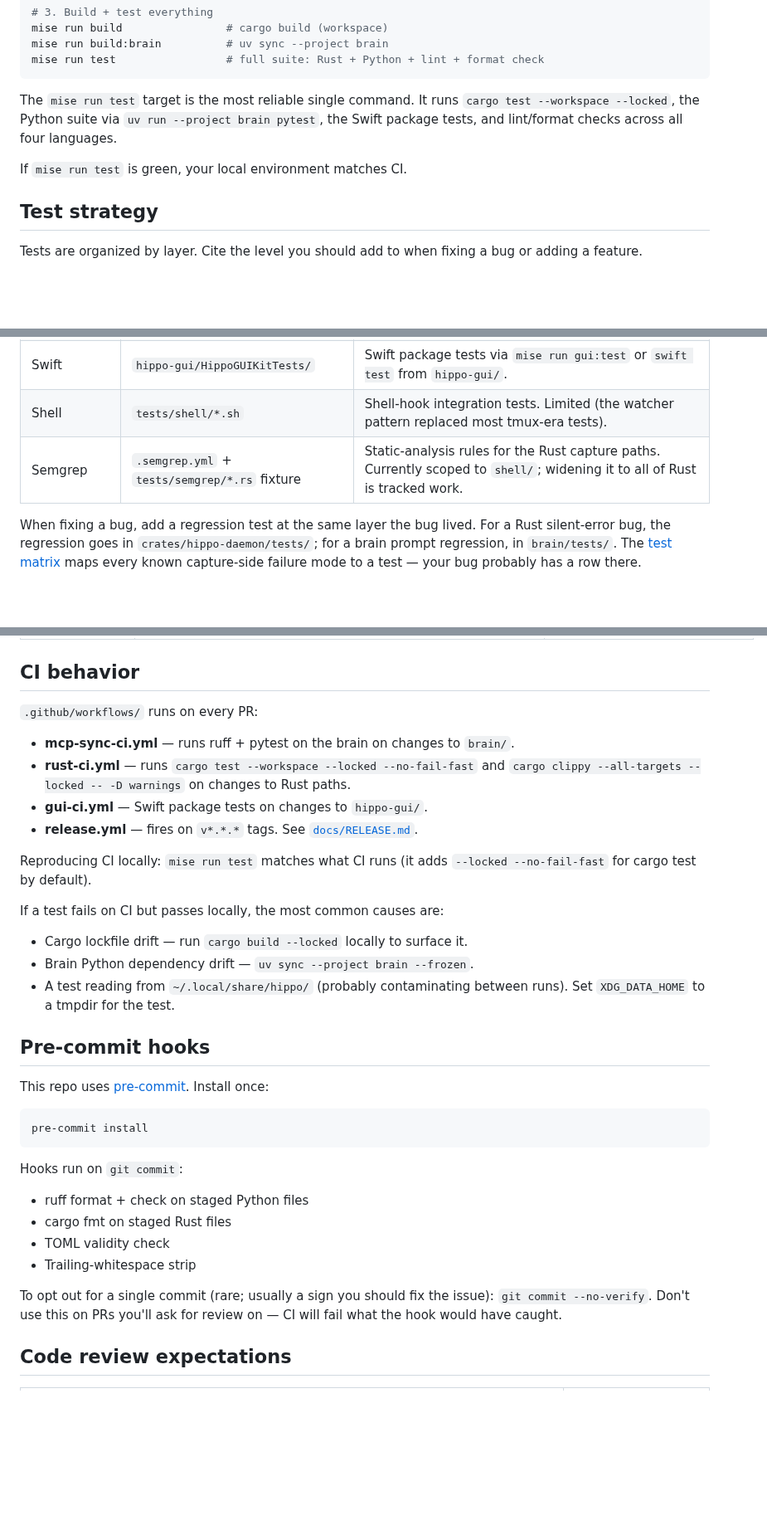
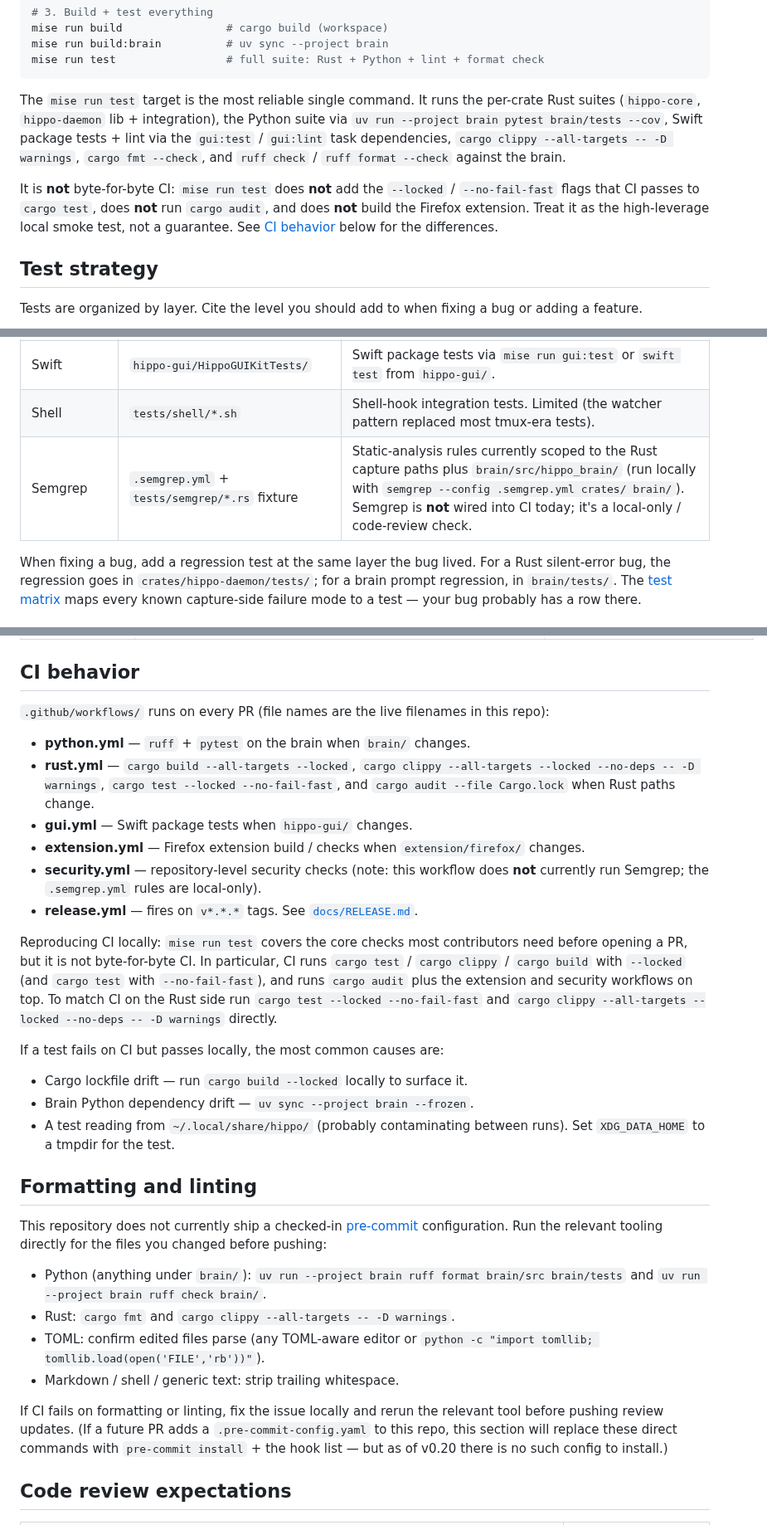
Before and after one commit to stevencarpenter/hippo, a Markdown page: CONTRIBUTING.md, 3 parts joined by grey strips. Shown at 83% size. Rendered like a GitHub page; blank space fills up the shorter version.

Commit message:
docs(contributing): align workflow + tooling claims with repo state (PR #121 review)
Codex/Copilot review on PR #121 found 9 mismatches between CONTRIBUTING.md
and the actual repository state.

- Setup section: clarify what `mise run test` actually runs (per-crate
  cargo, brain pytest with coverage, gui:test/gui:lint deps, clippy,
  fmt-check, ruff). It does NOT add `--locked --no-fail-fast` or run
  `cargo audit` / extension build, so it is not byte-for-byte CI.
- Test-strategy Semgrep row: `.semgrep.yml` is scoped to Rust capture
  paths plus `brain/src/hippo_brain/`, not just `shell/`. Semgrep is
  local-only — not enforced in CI.
- CI behavior section: the workflow filenames in `.github/workflows/`
  are python.yml / rust.yml / gui.yml / extension.yml / security.yml /
  release.yml — not mcp-sync-ci.yml / rust-ci.yml / gui-ci.yml. Updated
  the bullet list and listed each workflow's actual scope. Added a
  paragraph that explicitly calls out the differences vs `mise run test`
  (which lacks --locked / --no-fail-fast / cargo audit / extension build).
- Pre-commit hooks section: there is no .pre-commit-config.yaml in this
  repo today. Replaced the section with direct ruff / cargo fmt / clippy
  commands and noted the future-config story as a forward-looking
  hypothetical.
- "No --no-verify" PR rule: reframed for the current no-pre-commit
  reality (still applies if a contributor adds a local hook).
- Code review ground rules: "Semgrep enforces this" was misleading
  because Semgrep isn't in CI; reworded to "a Semgrep rule exists for
  this; run locally before pushing".
- Where to ask / Security: drop the SECURITY.md reference (no such
  file checked in); point at GitHub's private security advisory flow
  with a note that SECURITY.md is open follow-up work.

Co-Authored-By: Claude Opus 4.7 (1M context) <noreply@anthropic.com>

````diff
--- a/CONTRIBUTING.md
+++ b/CONTRIBUTING.md
@@ -36,9 +36,9 @@ mise run build:brain          # uv sync --project brain
 mise run test                 # full suite: Rust + Python + lint + format check
 ```
 
-The `mise run test` target is the most reliable single command. It runs `cargo test --workspace --locked`, the Python suite via `uv run --project brain pytest`, the Swift package tests, and lint/format checks across all four languages.
+The `mise run test` target is the most reliable single command. It runs the per-crate Rust suites (`hippo-core`, `hippo-daemon` lib + integration), the Python suite via `uv run --project brain pytest brain/tests --cov`, Swift package tests + lint via the `gui:test` / `gui:lint` task dependencies, `cargo clippy --all-targets -- -D warnings`, `cargo fmt --check`, and `ruff check` / `ruff format --check` against the brain.
 
-If `mise run test` is green, your local environment matches CI.
+It is **not** byte-for-byte CI: `mise run test` does **not** add the `--locked` / `--no-fail-fast` flags that CI passes to `cargo test`, does **not** run `cargo audit`, and does **not** build the Firefox extension. Treat it as the high-leverage local smoke test, not a guarantee. See [CI behavior](#ci-behavior) below for the differences.
 
 ## Test strategy
 
@@ -52,7 +52,7 @@ Tests are organized by layer. Cite the level you should add to when fixing a bug
 | Python integration | `brain/tests/test_*.py` (the ones with `tmp_db` fixture) | End-to-end against a real SQLite DB seeded with the live schema. Enrichment writers, dedup script, RAG retrieval. |
 | Swift | `hippo-gui/HippoGUIKitTests/` | Swift package tests via `mise run gui:test` or `swift test` from `hippo-gui/`. |
 | Shell | `tests/shell/*.sh` | Shell-hook integration tests. Limited (the watcher pattern replaced most tmux-era tests). |
-| Semgrep | `.semgrep.yml` + `tests/semgrep/*.rs` fixture | Static-analysis rules for the Rust capture paths. Currently scoped to `shell/`; widening it to all of Rust is tracked work. |
+| Semgrep | `.semgrep.yml` + `tests/semgrep/*.rs` fixture | Static-analysis rules currently scoped to the Rust capture paths plus `brain/src/hippo_brain/` (run locally with `semgrep --config .semgrep.yml crates/ brain/`). Semgrep is **not** wired into CI today; it's a local-only / code-review check. |
 
 When fixing a bug, add a regression test at the same layer the bug lived. For a Rust silent-error bug, the regression goes in `crates/hippo-daemon/tests/`; for a brain prompt regression, in `brain/tests/`. The [test matrix](docs/capture/test-matrix.md) maps every known capture-side failure mode to a test — your bug probably has a row there.
 
@@ -88,14 +88,16 @@ Most changes live entirely in one language. The exceptions:
 
 ## CI behavior
 
-`.github/workflows/` runs on every PR:
+`.github/workflows/` runs on every PR (file names are the live filenames in this repo):
 
-- **mcp-sync-ci.yml** — runs ruff + pytest on the brain on changes to `brain/`.
-- **rust-ci.yml** — runs `cargo test --workspace --locked --no-fail-fast` and `cargo clippy --all-targets --locked -- -D warnings` on changes to Rust paths.
-- **gui-ci.yml** — Swift package tests on changes to `hippo-gui/`.
+- **python.yml** — `ruff` + `pytest` on the brain when `brain/` changes.
+- **rust.yml** — `cargo build --all-targets --locked`, `cargo clippy --all-targets --locked --no-deps -- -D warnings`, `cargo test --locked --no-fail-fast`, and `cargo audit --file Cargo.lock` when Rust paths change.
+- **gui.yml** — Swift package tests when `hippo-gui/` changes.
+- **extension.yml** — Firefox extension build / checks when `extension/firefox/` changes.
+- **security.yml** — repository-level security checks (note: this workflow does **not** currently run Semgrep; the `.semgrep.yml` rules are local-only).
 - **release.yml** — fires on `v*.*.*` tags. See [`docs/RELEASE.md`](docs/RELEASE.md).
 
-Reproducing CI locally: `mise run test` matches what CI runs (it adds `--locked --no-fail-fast` for cargo test by default).
+Reproducing CI locally: `mise run test` covers the core checks most contributors need before opening a PR, but it is not byte-for-byte CI. In particular, CI runs `cargo test` / `cargo clippy` / `cargo build` with `--locked` (and `cargo test` with `--no-fail-fast`), and runs `cargo audit` plus the extension and security workflows on top. To match CI on the Rust side run `cargo test --locked --no-fail-fast` and `cargo clippy --all-targets --locked --no-deps -- -D warnings` directly.
 
 If a test fails on CI but passes locally, the most common causes are:
 
@@ -103,22 +105,16 @@ If a test fails on CI but passes locally, the most common causes are:
 - Brain Python dependency drift — `uv sync --project brain --frozen`.
 - A test reading from `~/.local/share/hippo/` (probably contaminating between runs). Set `XDG_DATA_HOME` to a tmpdir for the test.
 
-## Pre-commit hooks
+## Formatting and linting
 
-This repo uses [pre-commit](https://pre-commit.com). Install once:
+This repository does not currently ship a checked-in [pre-commit](https://pre-commit.com) configuration. Run the relevant tooling directly for the files you changed before pushing:
 
-```bash
-pre-commit install
-```
+- Python (anything under `brain/`): `uv run --project brain ruff format brain/src brain/tests` and `uv run --project brain ruff check brain/`.
+- Rust: `cargo fmt` and `cargo clippy --all-targets -- -D warnings`.
+- TOML: confirm edited files parse (any TOML-aware editor or `python -c "import tomllib; tomllib.load(open('FILE','rb'))"`).
+- Markdown / shell / generic text: strip trailing whitespace.
 
-Hooks run on `git commit`:
-
-- ruff format + check on staged Python files
-- cargo fmt on staged Rust files
-- TOML validity check
-- Trailing-whitespace strip
-
-To opt out for a single commit (rare; usually a sign you should fix the issue): `git commit --no-verify`. Don't use this on PRs you'll ask for review on — CI will fail what the hook would have caught.
+If CI fails on formatting or linting, fix the issue locally and rerun the relevant tool before pushing review updates. (If a future PR adds a `.pre-commit-config.yaml` to this repo, this section will replace these direct commands with `pre-commit install` + the hook list — but as of v0.20 there is no such config to install.)
 
 ## Code review expectations
 
````
Also changed, not shown: other parts of CONTRIBUTING.md (+3 -3 lines).
